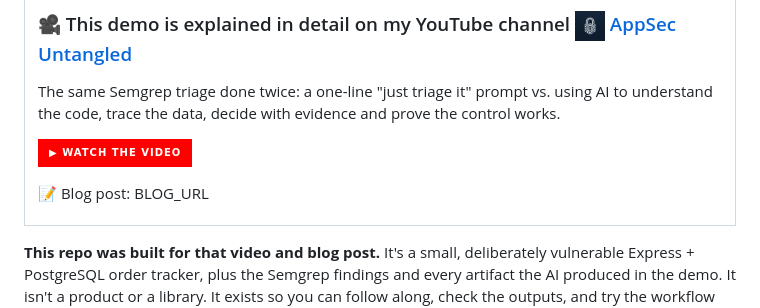
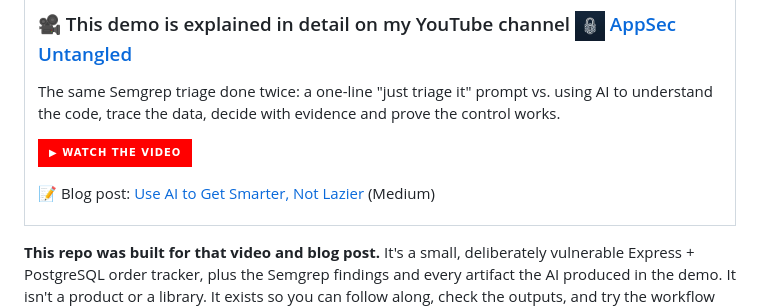
Before and after one commit to mohamed-osama-aboelkheir/ai-sast-triage-demo, a Markdown page: README.md, the part around the change. Rendered like a GitHub page; badges without logos.

Commit message:
Link the Medium blog post
Co-Authored-By: Claude Opus 5.5 <noreply@anthropic.com>

```diff
--- a/README.md
+++ b/README.md
@@ -15,7 +15,7 @@ the code, trace the data, decide with evidence and prove the control works.
 
 [![Watch on YouTube](https://img.shields.io/badge/▶_Watch_the_video-FF0000?style=for-the-badge&logo=youtube&logoColor=white)](https://youtu.be/z_A_UVAFx0M)
 
-📝 Blog post: BLOG_URL
+📝 Blog post: [Use AI to Get Smarter, Not Lazier](https://medium.com/appsec-untangled/use-ai-to-get-smarter-not-lazier-86226310d770) (Medium)
 
 </td>
 </tr>
```
